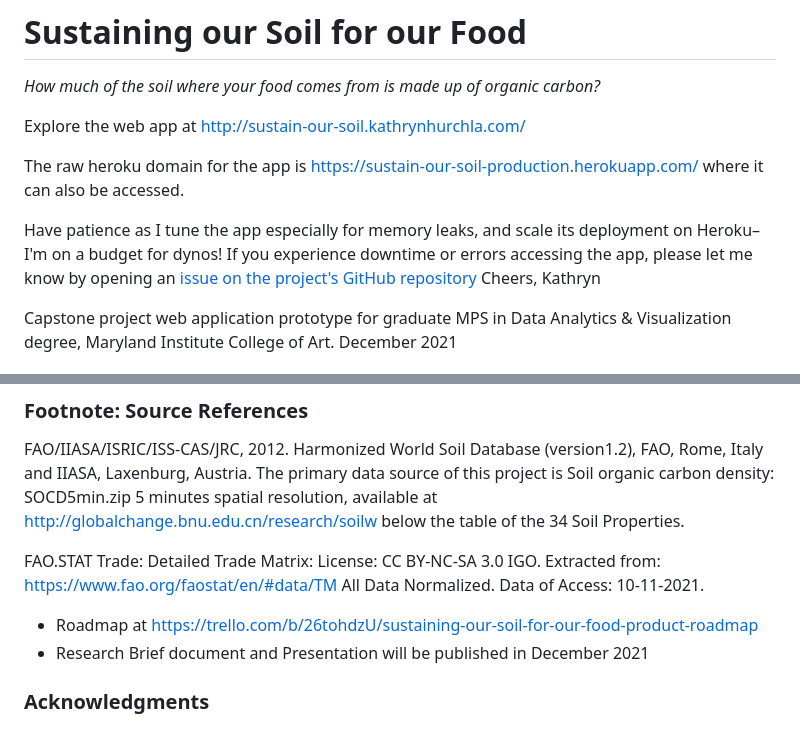
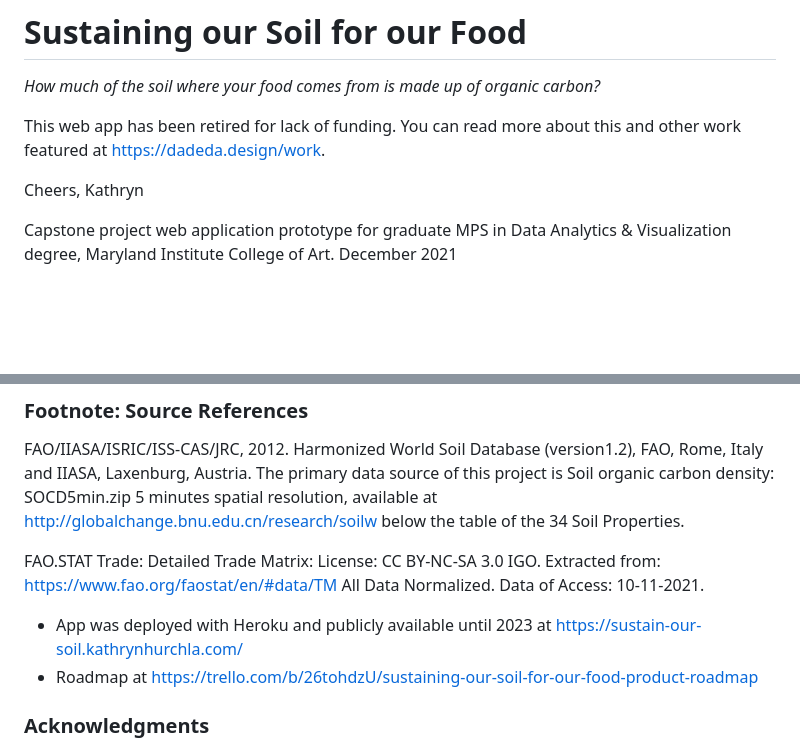
Before and after one commit to khurchla/sustain-our-soil-for-our-food, a Markdown page: README.md, 2 parts joined by grey strips. Rendered like a GitHub page; blank space fills up the shorter version.

Commit message:
Update README.md
Inactive app; Mirrored updates in production

```diff
--- a/README.md
+++ b/README.md
@@ -2,11 +2,9 @@
 
 _How much of the soil where your food comes from is made up of organic carbon?_
 
-Explore the web app at http://sustain-our-soil.kathrynhurchla.com/
+This web app has been retired for lack of funding. You can read more about this and other work featured at https://dadeda.design/work.
 
-The raw heroku domain for the app is https://sustain-our-soil-production.herokuapp.com/ where it can also be accessed.
-
-Have patience as I tune the app especially for memory leaks, and scale its deployment on Heroku–I'm on a budget for dynos! If you experience downtime or errors accessing the app, please let me know by opening an <a href="https://github.com/khurchla/sustain-our-soil-for-our-food/issues">issue on the project's GitHub repository</a> Cheers, Kathryn
+Cheers, Kathryn
 
 Capstone project web application prototype for graduate MPS in Data Analytics &amp; Visualization degree, Maryland Institute College of Art.
 December 2021
@@ -28,8 +26,8 @@ The primary data source of this project is Soil organic carbon density: SOCD5min
 
 FAO.STAT Trade: Detailed Trade Matrix: License: CC BY-NC-SA 3.0 IGO. Extracted from: https://www.fao.org/faostat/en/#data/TM All Data Normalized. Data of Access: 10-11-2021.
 
+- App was deployed with Heroku and publicly available until 2023 at https://sustain-our-soil.kathrynhurchla.com/
 - Roadmap at https://trello.com/b/26tohdzU/sustaining-our-soil-for-our-food-product-roadmap
-- Research Brief document and Presentation will be published in December 2021
 
 ### Acknowledgments
 Though being developed during a highly isolated and independent time socially, and entirely remote educational experience, learning to build this app wouldn't be possible without a circle of folks and resources I lean into for which I'm grateful. You've all inspired new directions and given legs to my work.
```
